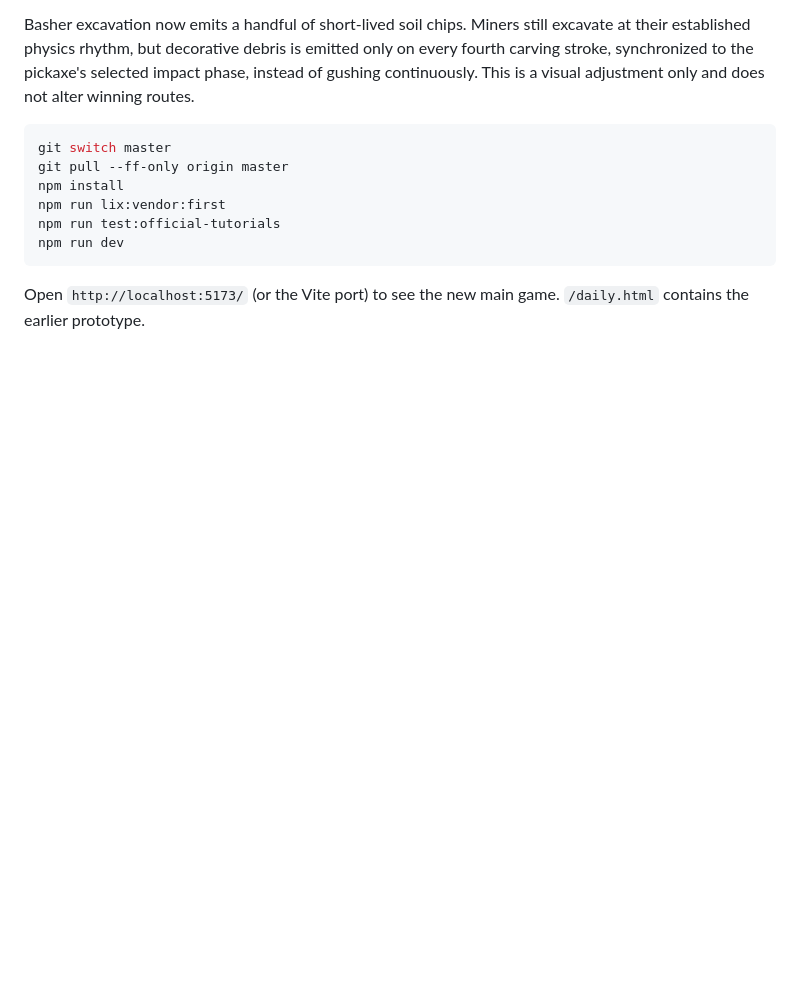
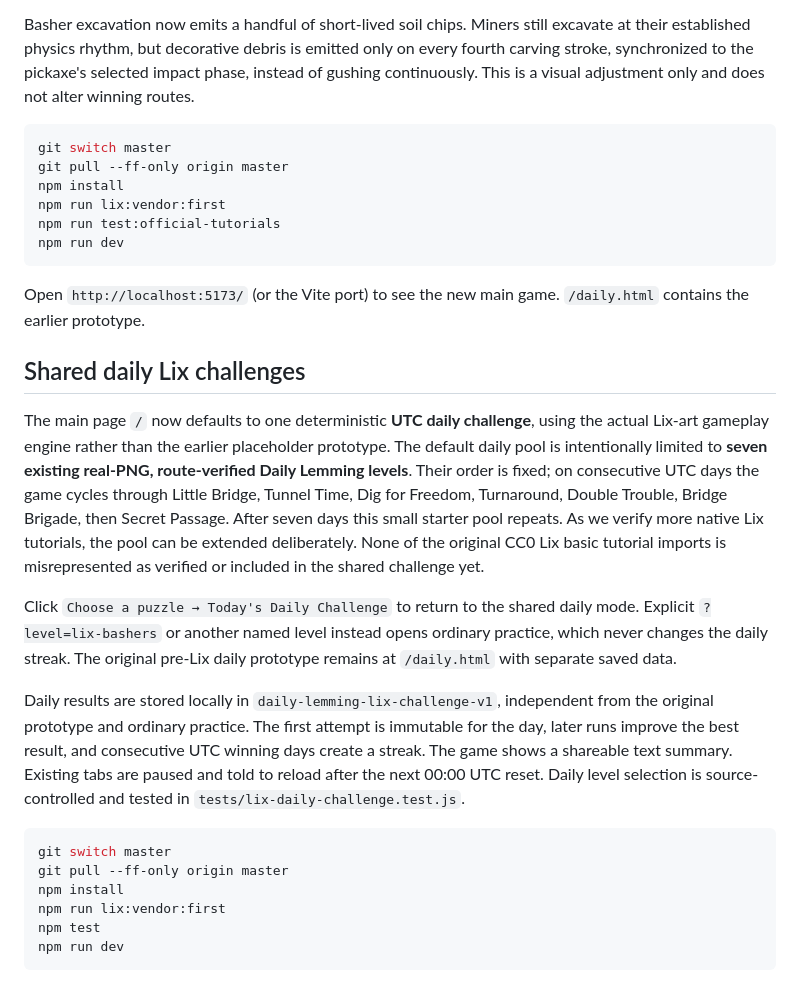
Before and after one commit to gurprit/dailylemming, a Markdown page: README.md, the part around the change. Rendered like a GitHub page; blank space fills up the shorter version.

Commit message:
docs: explain shared UTC Lix daily puzzles, verified-only starter pool, sharing, streaks and practice separation

````diff
--- a/README.md
+++ b/README.md
@@ -247,3 +247,20 @@ npm run dev
 ```
 
 Open `http://localhost:5173/` (or the Vite port) to see the new main game. `/daily.html` contains the earlier prototype.
+
+## Shared daily Lix challenges
+
+The main page `/` now defaults to one deterministic **UTC daily challenge**, using the actual Lix-art gameplay engine rather than the earlier placeholder prototype. The default daily pool is intentionally limited to **seven existing real-PNG, route-verified Daily Lemming levels**. Their order is fixed; on consecutive UTC days the game cycles through Little Bridge, Tunnel Time, Dig for Freedom, Turnaround, Double Trouble, Bridge Brigade, then Secret Passage. After seven days this small starter pool repeats. As we verify more native Lix tutorials, the pool can be extended deliberately. None of the original CC0 Lix basic tutorial imports is misrepresented as verified or included in the shared challenge yet.
+
+Click `Choose a puzzle → Today's Daily Challenge` to return to the shared daily mode. Explicit `?level=lix-bashers` or another named level instead opens ordinary practice, which never changes the daily streak. The original pre-Lix daily prototype remains at `/daily.html` with separate saved data.
+
+Daily results are stored locally in `daily-lemming-lix-challenge-v1`, independent from the original prototype and ordinary practice. The first attempt is immutable for the day, later runs improve the best result, and consecutive UTC winning days create a streak. The game shows a shareable text summary. Existing tabs are paused and told to reload after the next 00:00 UTC reset. Daily level selection is source-controlled and tested in `tests/lix-daily-challenge.test.js`.
+
+```bash
+git switch master
+git pull --ff-only origin master
+npm install
+npm run lix:vendor:first
+npm test
+npm run dev
+```
````
